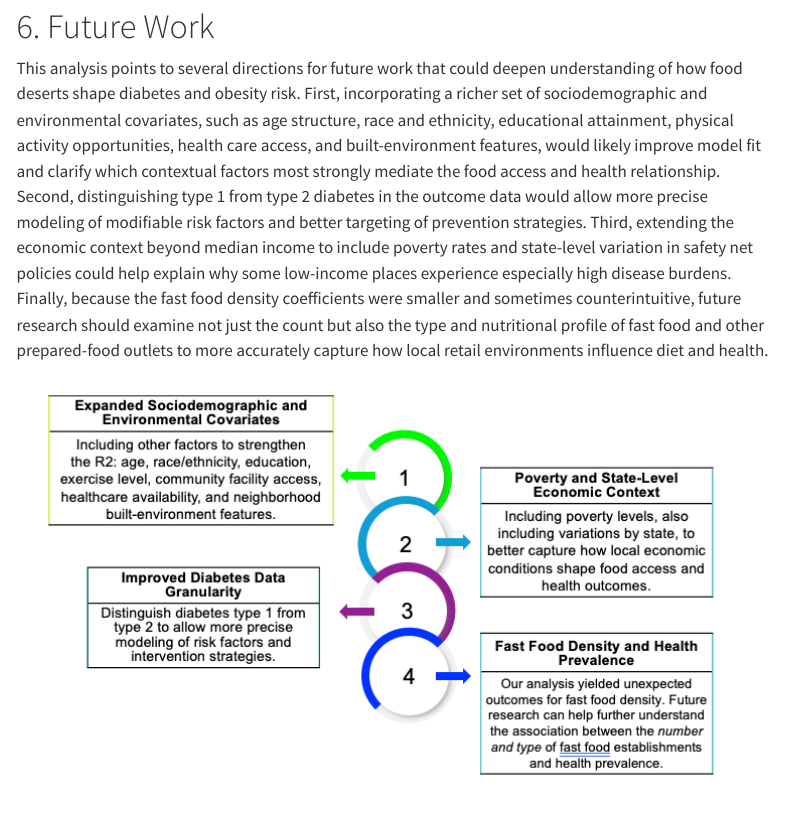
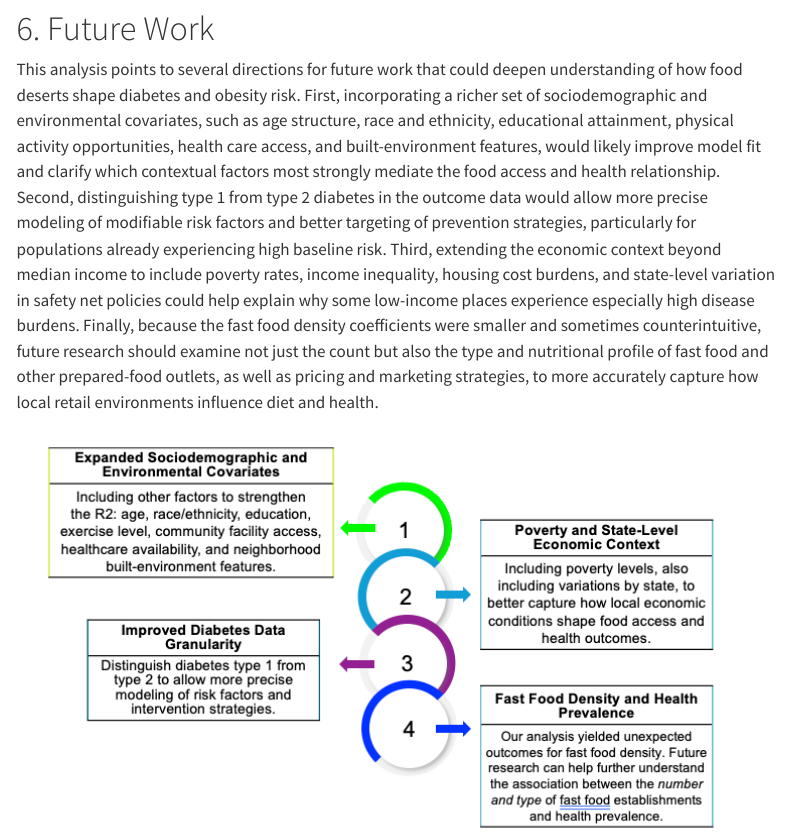
Before and after one commit to festrada0817/STA9750-2025-FALL, a Quarto document (FinalProjectPresentation2025.qmd): the page in a window 1100 px wide, from 10490 px down before the commit and from 10570 px down after it, so that both start at the same text. Rendered offline with R 4.5, knitr and Pandoc in place of Quarto, with nearby package versions; menus at the side of the page are left out.

Commit message:
added more text

```diff
--- a/FinalProjectPresentation2025.qmd
+++ b/FinalProjectPresentation2025.qmd
@@ -111,6 +119,6 @@ We repeated this modeling framework for obesity, regressing tract-level obesity
 For a more detailed description of the modeling steps and diagnostics, see [here](https://reallyluckywombat.github.io/STA9750-2025-FALL/individual_report.html#final-summary-report-linear-regression).
 
 # 6. Future Work#
-This analysis points to several directions for future work that could deepen understanding of how food deserts shape diabetes and obesity risk. First, incorporating a richer set of sociodemographic and environmental covariates, such as age structure, race and ethnicity, educational attainment, physical activity opportunities, health care access, and built-environment features, would likely improve model fit and clarify which contextual factors most strongly mediate the food access and health relationship. Second, distinguishing type 1 from type 2 diabetes in the outcome data would allow more precise modeling of modifiable risk factors and better targeting of prevention strategies. Third, extending the economic context beyond median income to include poverty rates and state-level variation in safety net policies could help explain why some low-income places experience especially high disease burdens. Finally, because the fast food density coefficients were smaller and sometimes counterintuitive, future research should examine not just the count but also the type and nutritional profile of fast food and other prepared-food outlets to more accurately capture how local retail environments influence diet and health.
+This analysis points to several directions for future work that could deepen understanding of how food deserts shape diabetes and obesity risk. First, incorporating a richer set of sociodemographic and environmental covariates, such as age structure, race and ethnicity, educational attainment, physical activity opportunities, health care access, and built-environment features, would likely improve model fit and clarify which contextual factors most strongly mediate the food access and health relationship. Second, distinguishing type 1 from type 2 diabetes in the outcome data would allow more precise modeling of modifiable risk factors and better targeting of prevention strategies, particularly for populations already experiencing high baseline risk. Third, extending the economic context beyond median income to include poverty rates, income inequality, housing cost burdens, and state-level variation in safety net policies could help explain why some low-income places experience especially high disease burdens. Finally, because the fast food density coefficients were smaller and sometimes counterintuitive, future research should examine not just the count but also the type and nutritional profile of fast food and other prepared-food outlets, as well as pricing and marketing strategies, to more accurately capture how local retail environments influence diet and health.
 
 ![](6.1.jpeg)
```
Also changed, not shown: FinalProjectPresentation2025.qmd (8 more changed lines).
